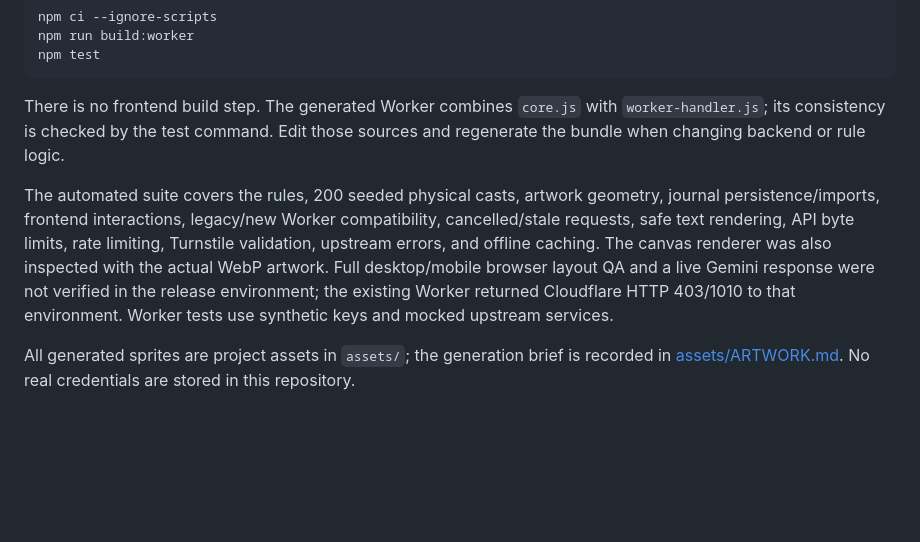
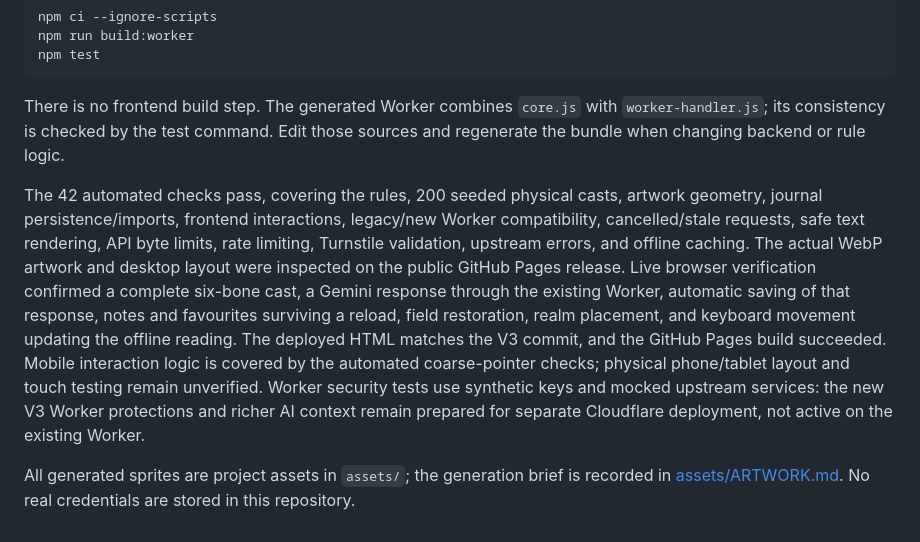
Before and after one commit to sladeykins-glitch/bone-oracle, a Markdown page: README.md, the part around the change. GitHub-like rendering; blank space fills up the shorter version.

Commit message:
Record live V3 verification and remaining Cloudflare deployment
Confirm the six-bone cast, Gemini response, journal persistence, restore and placement controls on GitHub Pages. Clarify that V3 backend hardening and richer AI context still require a separate Cloudflare deployment.

```diff
--- a/README.md
+++ b/README.md
@@ -53,6 +53,6 @@ npm test
 
 There is no frontend build step. The generated Worker combines `core.js` with `worker-handler.js`; its consistency is checked by the test command. Edit those sources and regenerate the bundle when changing backend or rule logic.
 
-The automated suite covers the rules, 200 seeded physical casts, artwork geometry, journal persistence/imports, frontend interactions, legacy/new Worker compatibility, cancelled/stale requests, safe text rendering, API byte limits, rate limiting, Turnstile validation, upstream errors, and offline caching. The canvas renderer was also inspected with the actual WebP artwork. Full desktop/mobile browser layout QA and a live Gemini response were not verified in the release environment; the existing Worker returned Cloudflare HTTP 403/1010 to that environment. Worker tests use synthetic keys and mocked upstream services.
+The 42 automated checks pass, covering the rules, 200 seeded physical casts, artwork geometry, journal persistence/imports, frontend interactions, legacy/new Worker compatibility, cancelled/stale requests, safe text rendering, API byte limits, rate limiting, Turnstile validation, upstream errors, and offline caching. The actual WebP artwork and desktop layout were inspected on the public GitHub Pages release. Live browser verification confirmed a complete six-bone cast, a Gemini response through the existing Worker, automatic saving of that response, notes and favourites surviving a reload, field restoration, realm placement, and keyboard movement updating the offline reading. The deployed HTML matches the V3 commit, and the GitHub Pages build succeeded. Mobile interaction logic is covered by the automated coarse-pointer checks; physical phone/tablet layout and touch testing remain unverified. Worker security tests use synthetic keys and mocked upstream services: the new V3 Worker protections and richer AI context remain prepared for separate Cloudflare deployment, not active on the existing Worker.
 
 All generated sprites are project assets in `assets/`; the generation brief is recorded in [assets/ARTWORK.md](./assets/ARTWORK.md). No real credentials are stored in this repository.
```
